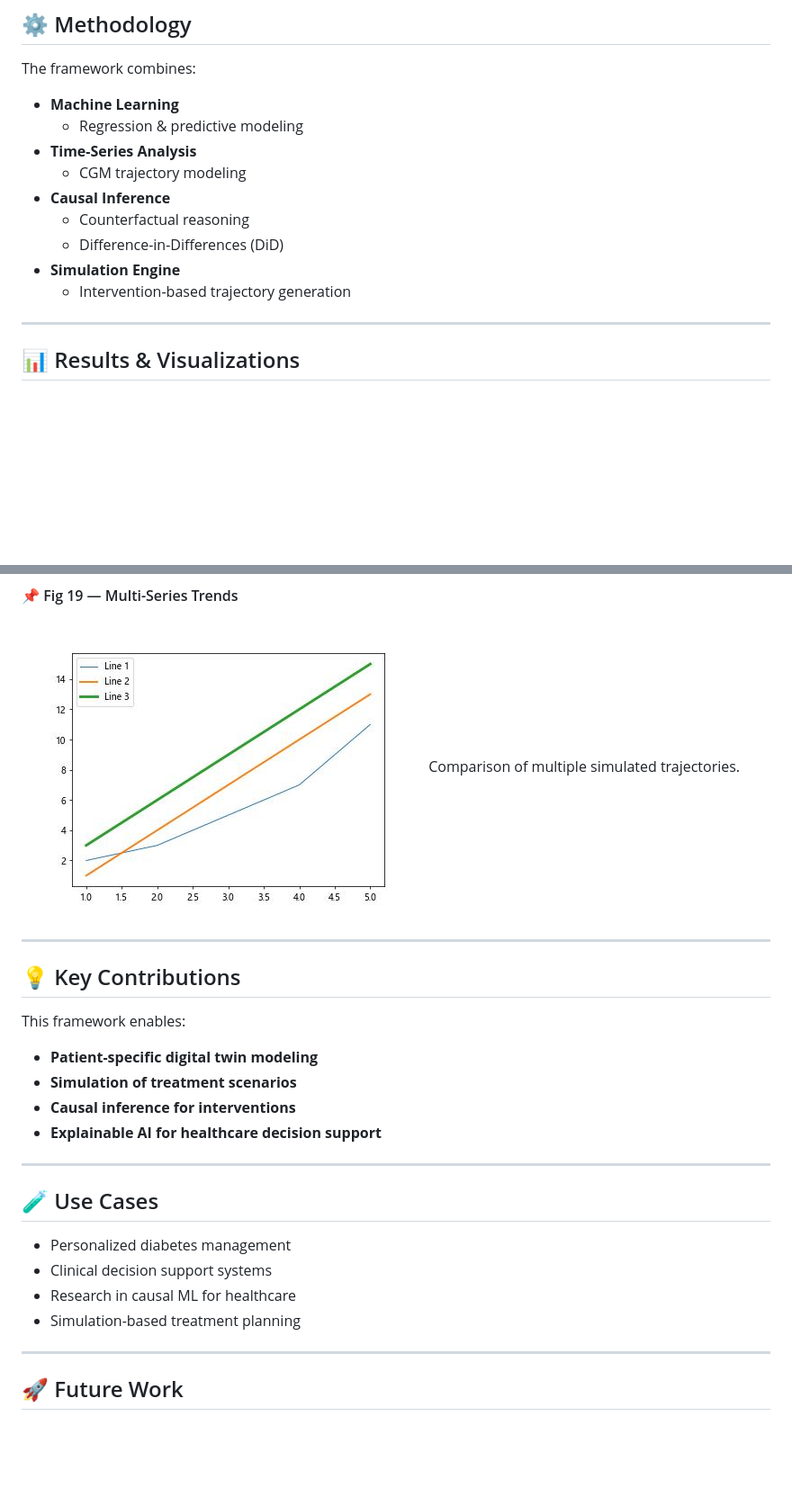
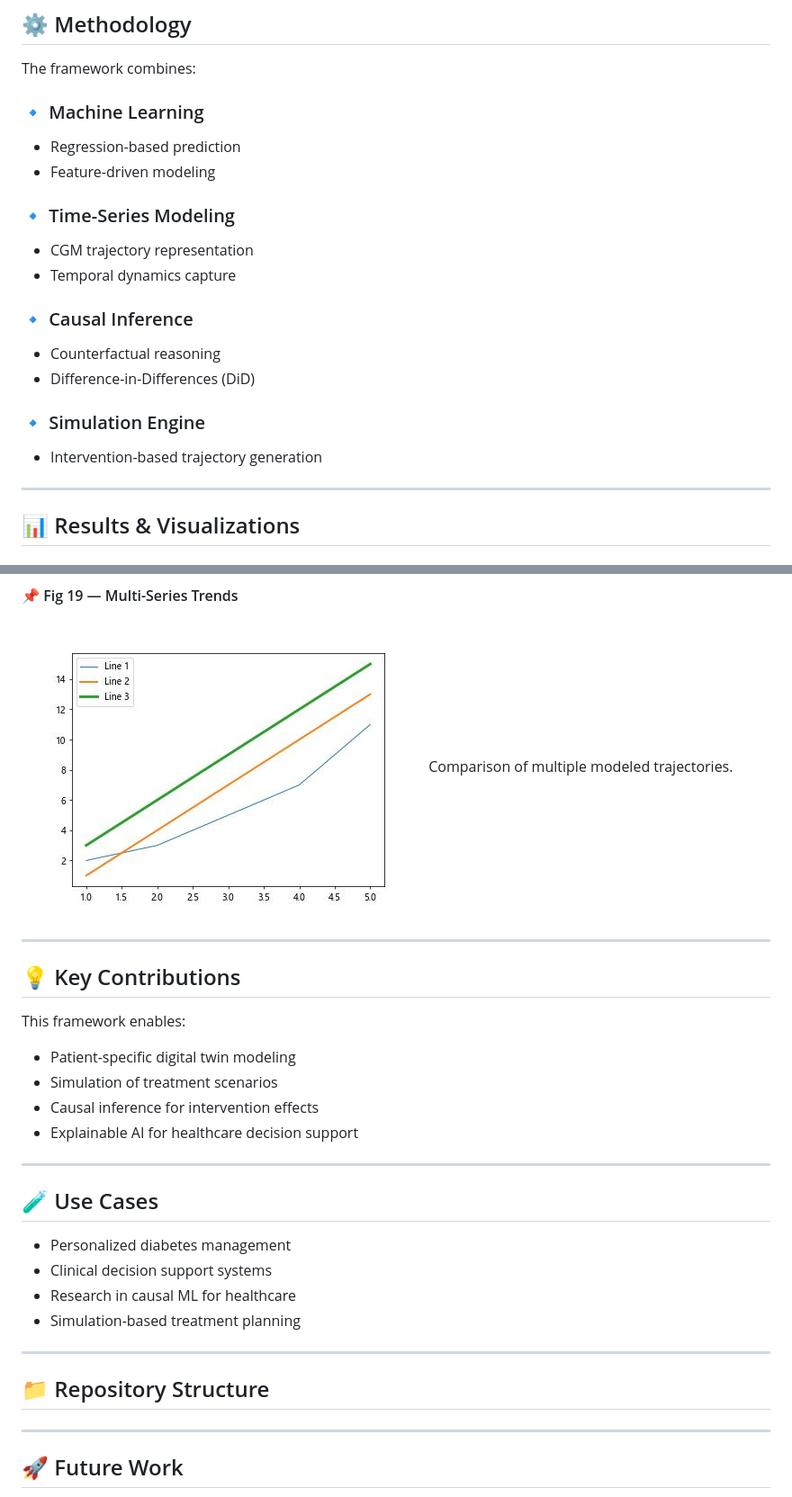
Before and after one commit to zarrinmonirzadeh/diabetes-ai-ml-digital-twin, a Markdown page: README.md, 2 parts joined by grey strips. Shown at 90% size. GitHub-like rendering; blank space fills up the shorter version.

```diff
--- a/README.md
+++ b/README.md
@@ -21,15 +25,20 @@ Unlike traditional predictive models, this framework enables:
 
 The framework combines:
 
-- **Machine Learning**
-  - Regression & predictive modeling
-- **Time-Series Analysis**
-  - CGM trajectory modeling
-- **Causal Inference**
-  - Counterfactual reasoning
-  - Difference-in-Differences (DiD)
-- **Simulation Engine**
-  - Intervention-based trajectory generation
+### 🔹 Machine Learning
+- Regression-based prediction
+- Feature-driven modeling
+
+### 🔹 Time-Series Modeling
+- CGM trajectory representation
+- Temporal dynamics capture
+
+### 🔹 Causal Inference
+- Counterfactual reasoning
+- Difference-in-Differences (DiD)
+
+### 🔹 Simulation Engine
+- Intervention-based trajectory generation
 
 ---
 
@@ -144,7 +153,7 @@ Parameter estimation and model fitting example.
 
 #### 📌 Fig 19 — Multi-Series Trends
 ![Fig19](figures/Fig19.png)
-Comparison of multiple simulated trajectories.
+Comparison of multiple modeled trajectories.
 
 ---
 
@@ -152,10 +161,10 @@ Comparison of multiple simulated trajectories.
 
 This framework enables:
 
-- **Patient-specific digital twin modeling**
-- **Simulation of treatment scenarios**
-- **Causal inference for interventions**
-- **Explainable AI for healthcare decision support**
+- Patient-specific digital twin modeling
+- Simulation of treatment scenarios
+- Causal inference for intervention effects
+- Explainable AI for healthcare decision support
 
 ---
 
@@ -166,6 +175,9 @@ This framework enables:
 - Research in causal ML for healthcare
 - Simulation-based treatment planning
 
+---
+
+## 📁 Repository Structure
 
 ---
 
```
Also changed, not shown: other parts of README.md (+13 -12 lines).
